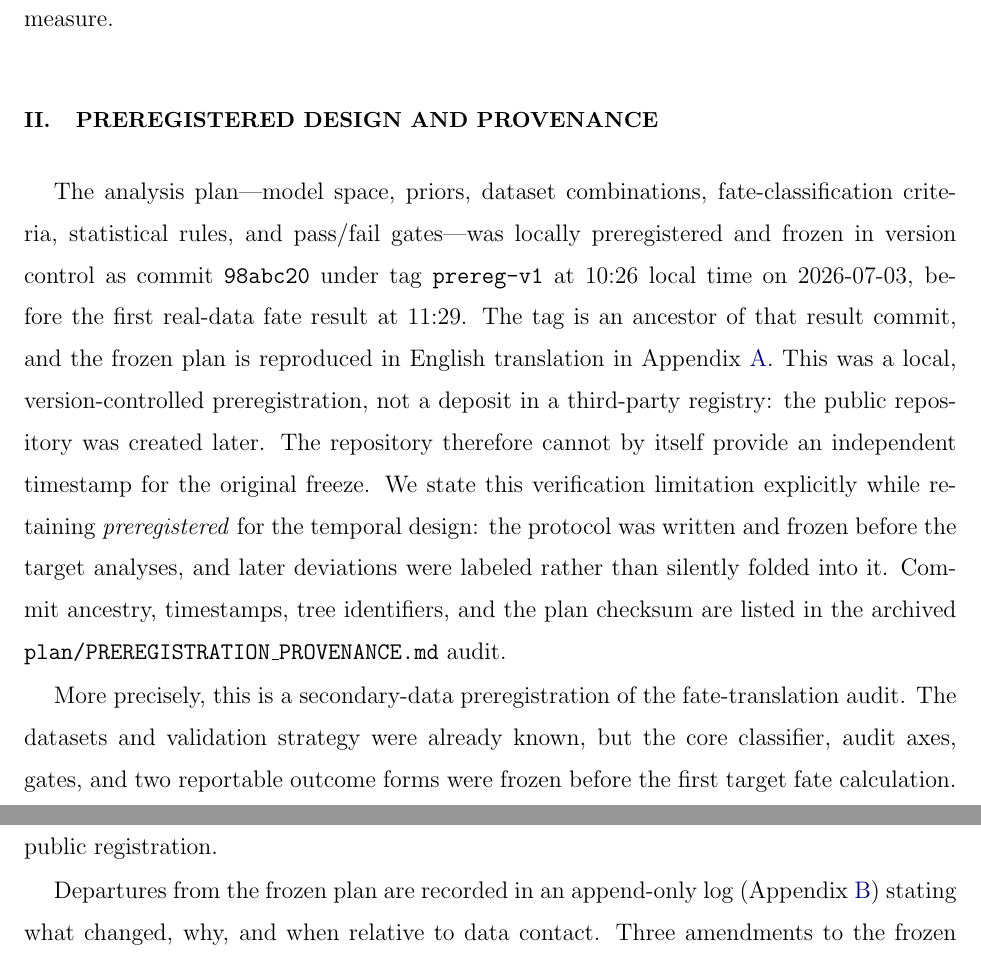
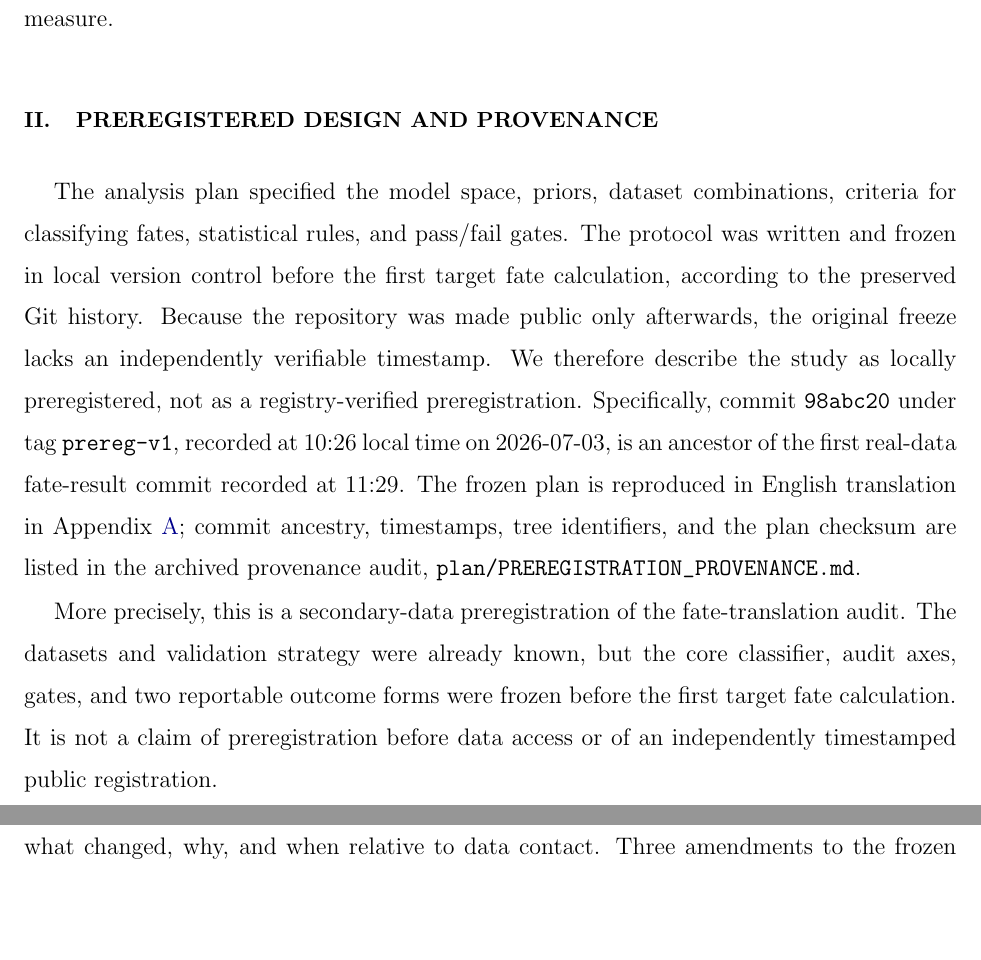
Before and after one commit to shlinawaf717-collab/cosmo_fate, a LaTeX paper (paper/main.tex): two parts of pages 4 and 5 of 32, joined at a grey line, cut so that both start at the same text, the shorter picture padded with empty space. Compiled offline with pdfLaTeX.

Commit message:
Clarify local preregistration provenance

```diff
--- a/paper/main.tex
+++ b/paper/main.tex
@@ -128,21 +128,19 @@ grammar and its induced prior measure.
 
 \section{Preregistered design and provenance}\label{sec:prereg}
 
-The analysis plan---model space, priors, dataset combinations,
-fate-classification criteria, statistical rules, and pass/fail gates---was
-locally preregistered and frozen in version control as commit
-\texttt{98abc20} under tag \texttt{prereg-v1} at 10:26 local time on
-2026-07-03, before the first real-data fate result at 11:29. The tag is an
-ancestor of that result commit, and the frozen plan is reproduced in English
-translation in Appendix~\ref{app:plan}. This was a local, version-controlled
-preregistration, not a deposit in a third-party registry: the public repository
-was created later. The repository therefore cannot by itself provide an
-independent timestamp for the original freeze. We state this verification
-limitation explicitly while retaining \emph{preregistered} for the temporal
-design: the protocol was written and frozen before the target analyses, and
-later deviations were labeled rather than silently folded into it. Commit
-ancestry, timestamps, tree identifiers, and the plan checksum are listed in
-the archived \texttt{plan/PREREGISTRATION\_PROVENANCE.md} audit.
+The analysis plan specified the model space, priors, dataset combinations,
+criteria for classifying fates, statistical rules, and pass/fail gates. The
+protocol was written and frozen in local version control before the first
+target fate calculation, according to the preserved Git history. Because the
+repository was made public only afterwards, the original freeze lacks an
+independently verifiable timestamp. We therefore describe the study as locally
+preregistered, not as a registry-verified preregistration. Specifically, commit
+\texttt{98abc20} under tag
+\texttt{prereg-v1}, recorded at 10:26 local time on 2026-07-03, is an ancestor
+of the first real-data fate-result commit recorded at 11:29. The frozen plan is
+reproduced in English translation in Appendix~\ref{app:plan}; commit ancestry,
+timestamps, tree identifiers, and the plan checksum are listed in the archived
+provenance audit, \path{plan/PREREGISTRATION_PROVENANCE.md}.
 
 More precisely, this is a secondary-data preregistration of the fate-translation
 audit. The datasets and validation strategy were already known, but the core
```
Also changed, not shown: plan/PREREGISTRATION_PROVENANCE.md (+9 -8 lines), output/pdf/Zhang_cosmic_fate_audit_major_revision.pdf.
